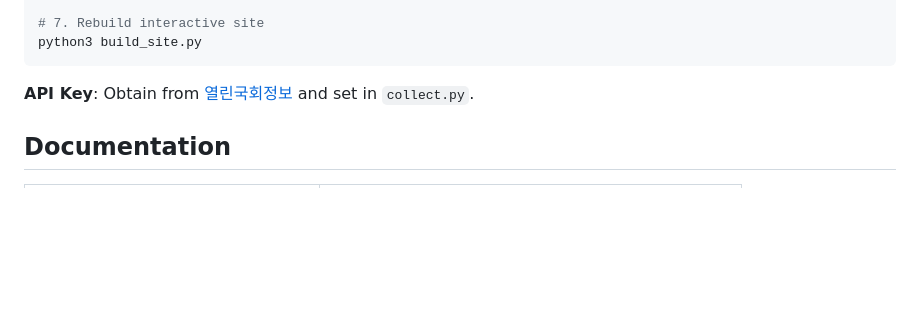
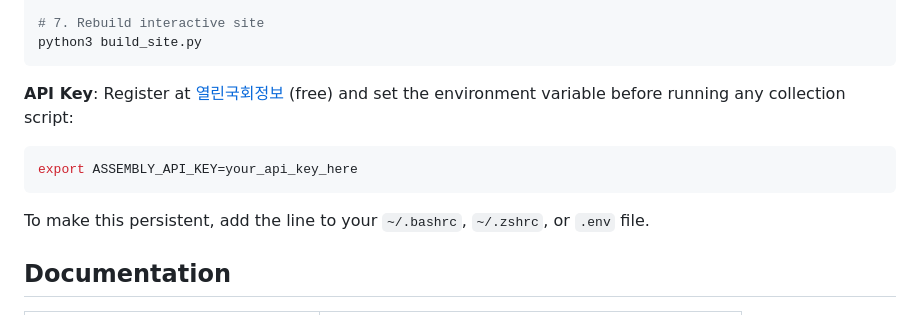
Before and after one commit to kyusik-yang/kna, a Markdown page: README.md, the part around the change. GitHub-like rendering; blank space fills up the shorter version.

Commit message:
Add API key setup instructions to README
Co-Authored-By: Claude Opus 4.6 (1M context) <noreply@anthropic.com>

````diff
--- a/README.md
+++ b/README.md
@@ -96,7 +96,13 @@ python3 build_multi_assembly.py phase2 --age 20
 python3 build_site.py
 ```
 
-**API Key**: Obtain from [열린국회정보](https://open.assembly.go.kr/) and set in `collect.py`.
+**API Key**: Register at [열린국회정보](https://open.assembly.go.kr/) (free) and set the environment variable before running any collection script:
+
+```bash
+export ASSEMBLY_API_KEY=your_api_key_here
+```
+
+To make this persistent, add the line to your `~/.bashrc`, `~/.zshrc`, or `.env` file.
 
 ## Documentation
 
````
